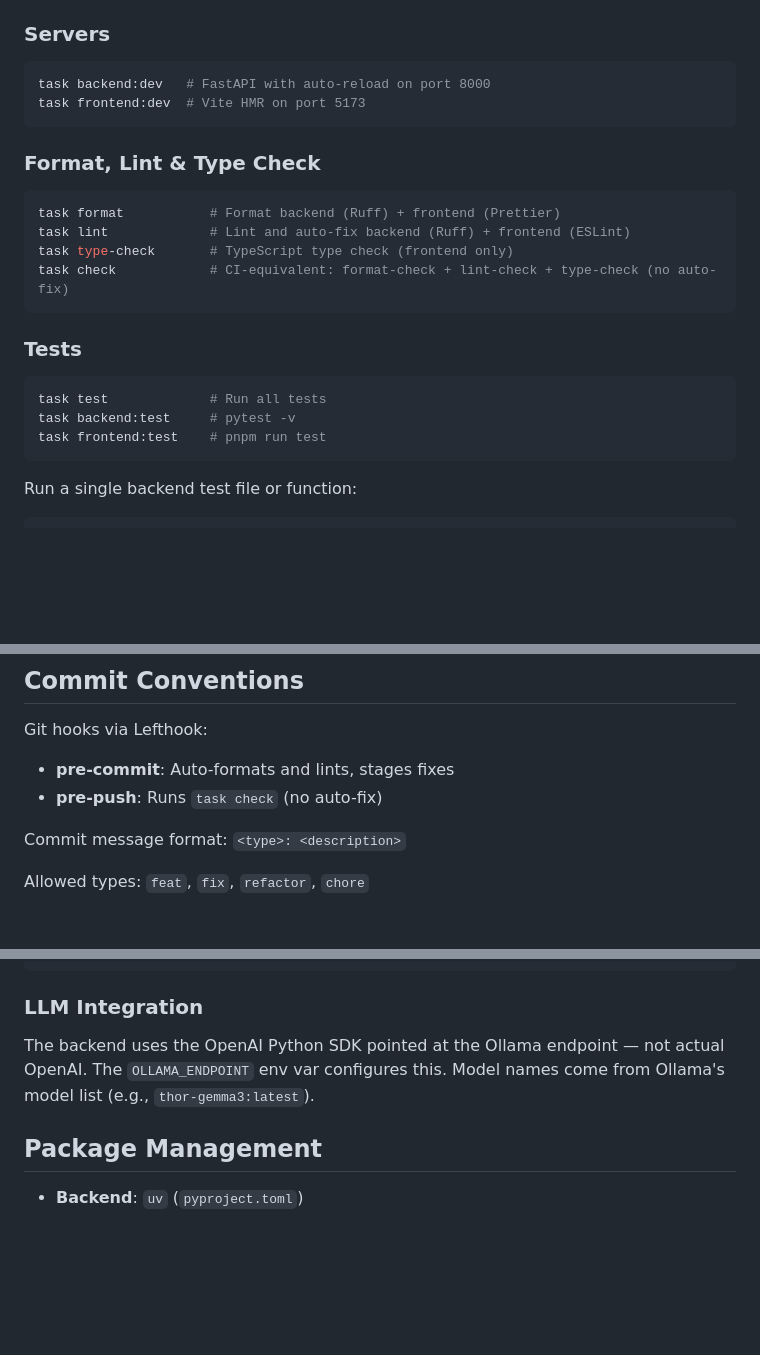
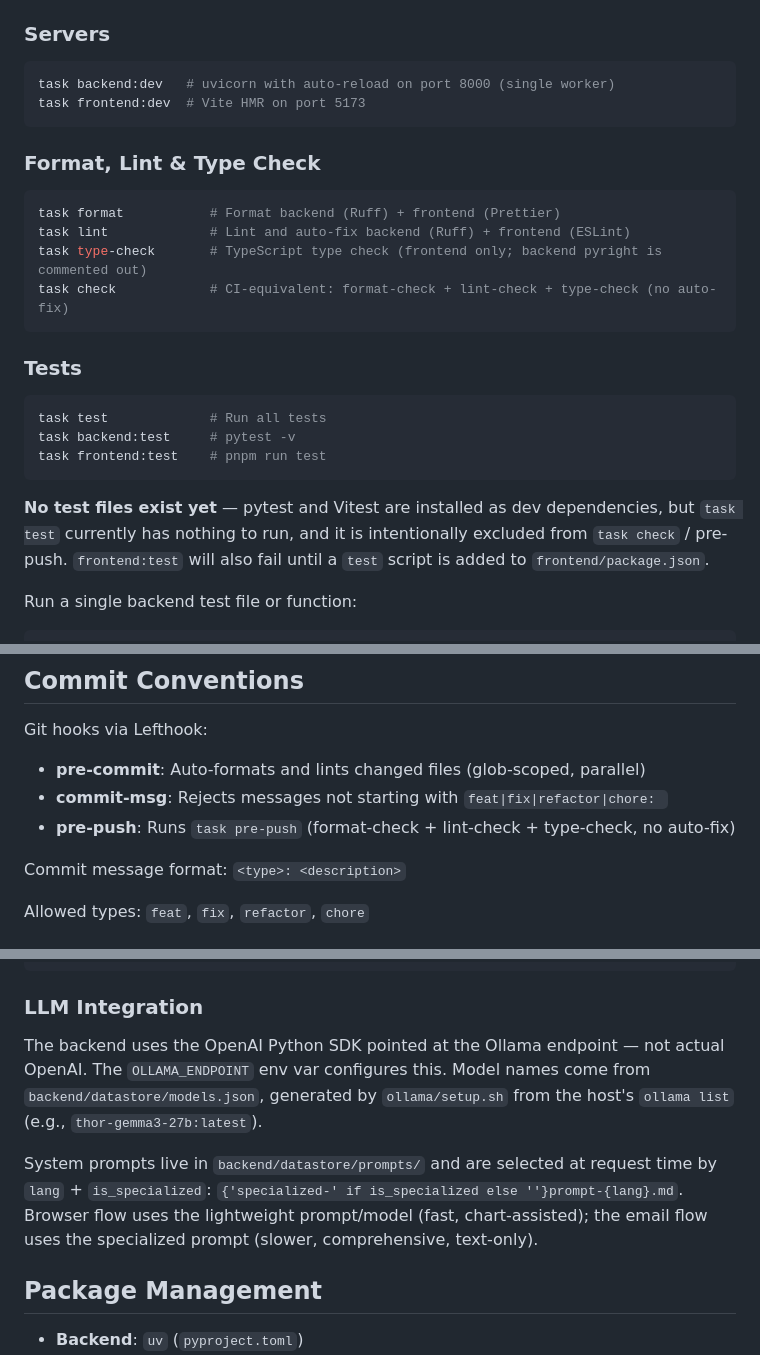
Before and after one commit to 273Do/Thor-Monorepo, a Markdown page: CLAUDE.md, 3 parts joined by grey strips. GitHub-like rendering; blank space fills up the shorter version.

````diff
--- a/CLAUDE.md
+++ b/CLAUDE.md
@@ -105,7 +137,7 @@ This project uses Go-Task. View all commands with `task -l`.
 ### Servers
 
 ```bash
-task backend:dev   # FastAPI with auto-reload on port 8000
+task backend:dev   # uvicorn with auto-reload on port 8000 (single worker)
 task frontend:dev  # Vite HMR on port 5173
 ```
 
@@ -114,7 +146,7 @@ task frontend:dev  # Vite HMR on port 5173
 ```bash
 task format           # Format backend (Ruff) + frontend (Prettier)
 task lint             # Lint and auto-fix backend (Ruff) + frontend (ESLint)
-task type-check       # TypeScript type check (frontend only)
+task type-check       # TypeScript type check (frontend only; backend pyright is commented out)
 task check            # CI-equivalent: format-check + lint-check + type-check (no auto-fix)
 ```
 
@@ -125,6 +157,8 @@ task test             # Run all tests
 task backend:test     # pytest -v
 task frontend:test    # pnpm run test
 ```
+
+**No test files exist yet** — pytest and Vitest are installed as dev dependencies, but `task test` currently has nothing to run, and it is intentionally excluded from `task check` / pre-push. `frontend:test` will also fail until a `test` script is added to `frontend/package.json`.
 
 Run a single backend test file or function:
 ```bash
@@ -142,8 +176,9 @@ task frontend -- <command>  # Run in frontend container (e.g., pnpm add <pkg>)
 ## Commit Conventions
 
 Git hooks via Lefthook:
-- **pre-commit**: Auto-formats and lints, stages fixes
-- **pre-push**: Runs `task check` (no auto-fix)
+- **pre-commit**: Auto-formats and lints changed files (glob-scoped, parallel)
+- **commit-msg**: Rejects messages not starting with `feat|fix|refactor|chore: `
+- **pre-push**: Runs `task pre-push` (format-check + lint-check + type-check, no auto-fix)
 
 Commit message format: `<type>: <description>`
 
@@ -177,7 +212,10 @@ curl -X POST -H 'Content-Type: text/xml' \
 
 ### LLM Integration
 
-The backend uses the OpenAI Python SDK pointed at the Ollama endpoint — not actual OpenAI. The `OLLAMA_ENDPOINT` env var configures this. Model names come from Ollama's model list (e.g., `thor-gemma3:latest`).
+The backend uses the OpenAI Python SDK pointed at the Ollama endpoint — not actual OpenAI. The `OLLAMA_ENDPOINT` env var configures this. Model names come from `backend/datastore/models.json`, generated by `ollama/setup.sh` from the host's `ollama list` (e.g., `thor-gemma3-27b:latest`).
+
+System prompts live in `backend/datastore/prompts/` and are selected at request time by `lang` + `is_specialized`:
+`{'specialized-' if is_specialized else ''}prompt-{lang}.md`. Browser flow uses the lightweight prompt/model (fast, chart-assisted); the email flow uses the specialized prompt (slower, comprehensive, text-only).
 
 ## Package Management
 
````
Also changed, not shown: other parts of CLAUDE.md (+57 -25 lines).
